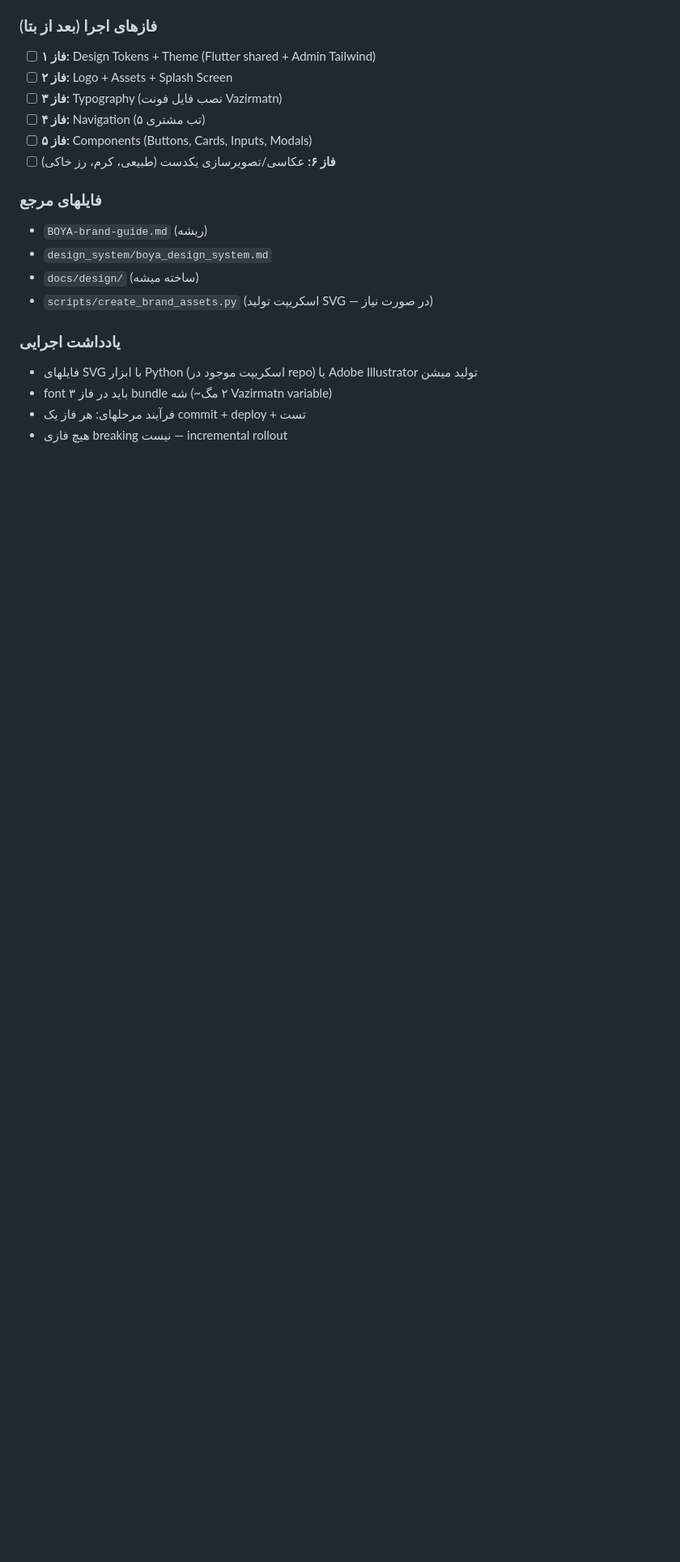
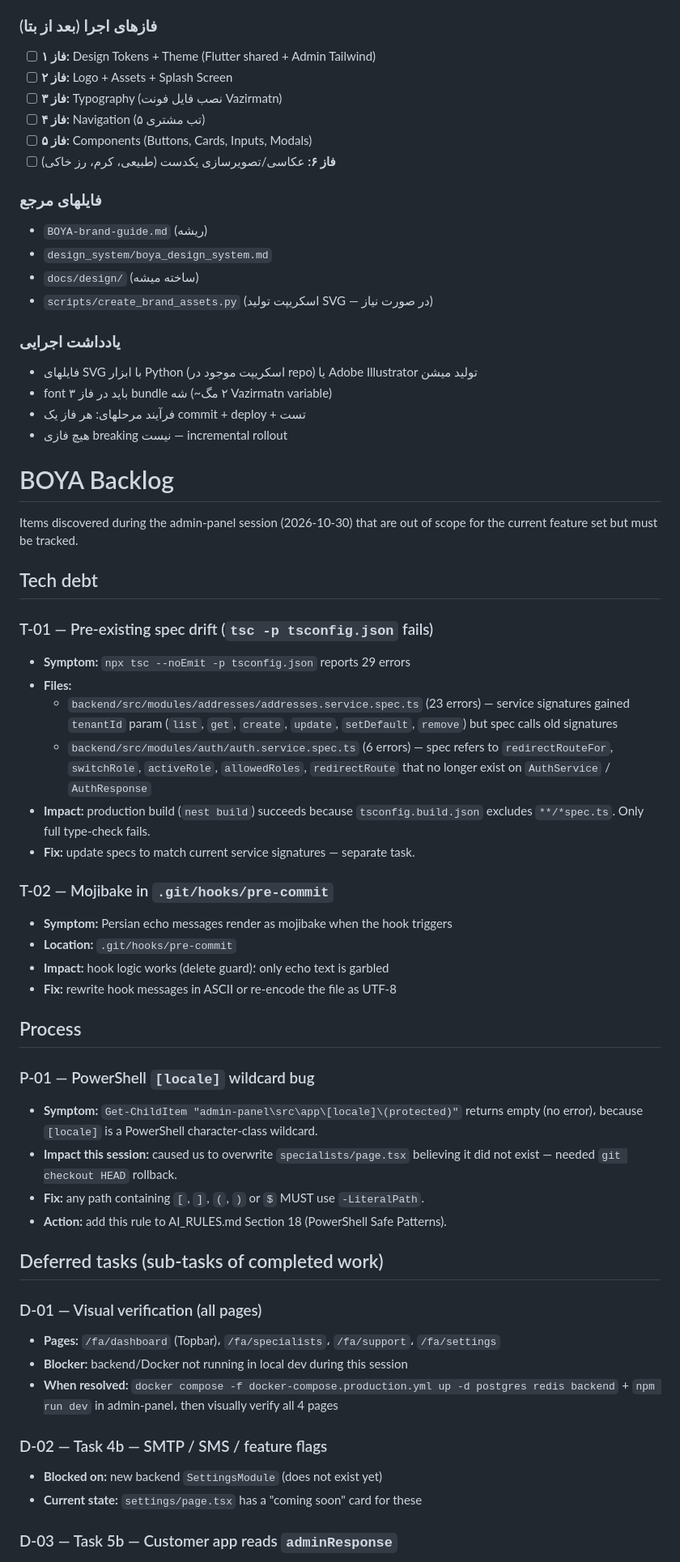
Before and after one commit to nasiricarpet54/boya_app, a Markdown page: BACKLOG.md, the part around one of its changes. Shown at 81% size. GitHub-like rendering; blank space fills up the shorter version.

Commit message:
docs: add backlog for tech debt and deferred tasks

```diff
--- a/BACKLOG.md
+++ b/BACKLOG.md
@@ -432,3 +432,50 @@ provider can be dropped and the shared one can propagate errors for both.
 - font باید در فاز ۳ bundle شه (~۲ مگ Vazirmatn variable)
 - فرآیند مرحلهای: هر فاز یک commit + deploy + تست
 - هیچ فازی breaking نیست — incremental rollout
+# BOYA Backlog
+
+Items discovered during the admin-panel session (2026-10-30) that are out of
+scope for the current feature set but must be tracked.
+
+## Tech debt
+
+### T-01 — Pre-existing spec drift (`tsc -p tsconfig.json` fails)
+
+- **Symptom:** `npx tsc --noEmit -p tsconfig.json` reports 29 errors
+- **Files:**
+  - `backend/src/modules/addresses/addresses.service.spec.ts` (23 errors) — service signatures gained `tenantId` param (`list`, `get`, `create`, `update`, `setDefault`, `remove`) but spec calls old signatures
+  - `backend/src/modules/auth/auth.service.spec.ts` (6 errors) — spec refers to `redirectRouteFor`, `switchRole`, `activeRole`, `allowedRoles`, `redirectRoute` that no longer exist on `AuthService` / `AuthResponse`
+- **Impact:** production build (`nest build`) succeeds because `tsconfig.build.json` excludes `**/*spec.ts`. Only full type-check fails.
+- **Fix:** update specs to match current service signatures — separate task.
+
+### T-02 — Mojibake in `.git/hooks/pre-commit`
+
+- **Symptom:** Persian echo messages render as mojibake when the hook triggers
+- **Location:** `.git/hooks/pre-commit`
+- **Impact:** hook logic works (delete guard)؛ only echo text is garbled
+- **Fix:** rewrite hook messages in ASCII or re-encode the file as UTF-8
+
+## Process
+
+### P-01 — PowerShell `[locale]` wildcard bug
+
+- **Symptom:** `Get-ChildItem "admin-panel\src\app\[locale]\(protected)"` returns empty (no error)، because `[locale]` is a PowerShell character-class wildcard.
+- **Impact this session:** caused us to overwrite `specialists/page.tsx` believing it did not exist — needed `git checkout HEAD` rollback.
+- **Fix:** any path containing `[`, `]`, `(`, `)` or `$` MUST use `-LiteralPath`.
+- **Action:** add this rule to AI_RULES.md Section 18 (PowerShell Safe Patterns).
+
+## Deferred tasks (sub-tasks of completed work)
+
+### D-01 — Visual verification (all pages)
+
+- **Pages:** `/fa/dashboard` (Topbar)، `/fa/specialists`، `/fa/support`، `/fa/settings`
+- **Blocker:** backend/Docker not running in local dev during this session
+- **When resolved:** `docker compose -f docker-compose.production.yml up -d postgres redis backend` + `npm run dev` in admin-panel، then visually verify all 4 pages
+
+### D-02 — Task 4b — SMTP / SMS / feature flags
+
+- **Blocked on:** new backend `SettingsModule` (does not exist yet)
+- **Current state:** `settings/page.tsx` has a "coming soon" card for these
+
+### D-03 — Task 5b — Customer app reads `adminResponse`
+
```
Also changed, not shown: other parts of BACKLOG.md (+16 -0 lines).
